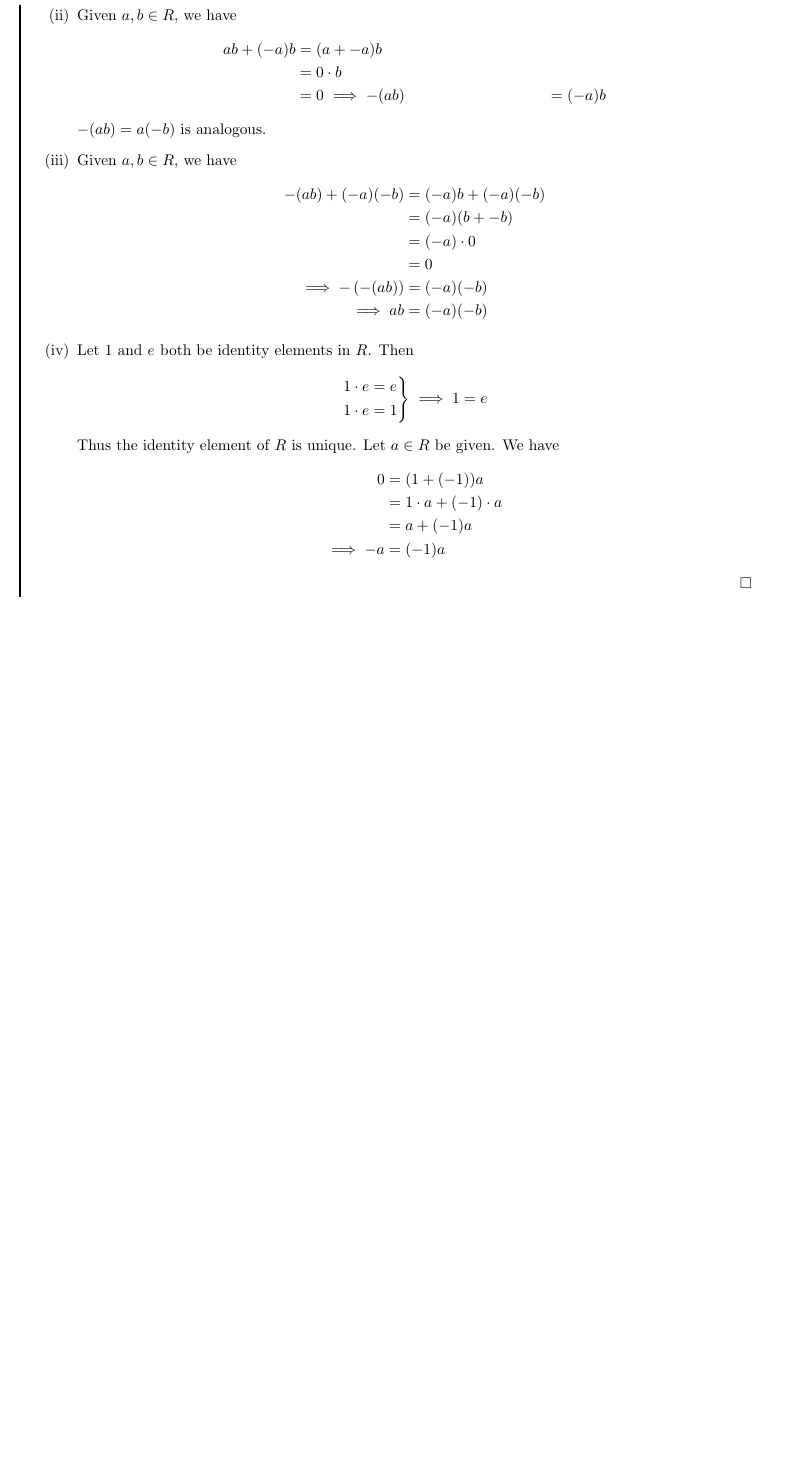
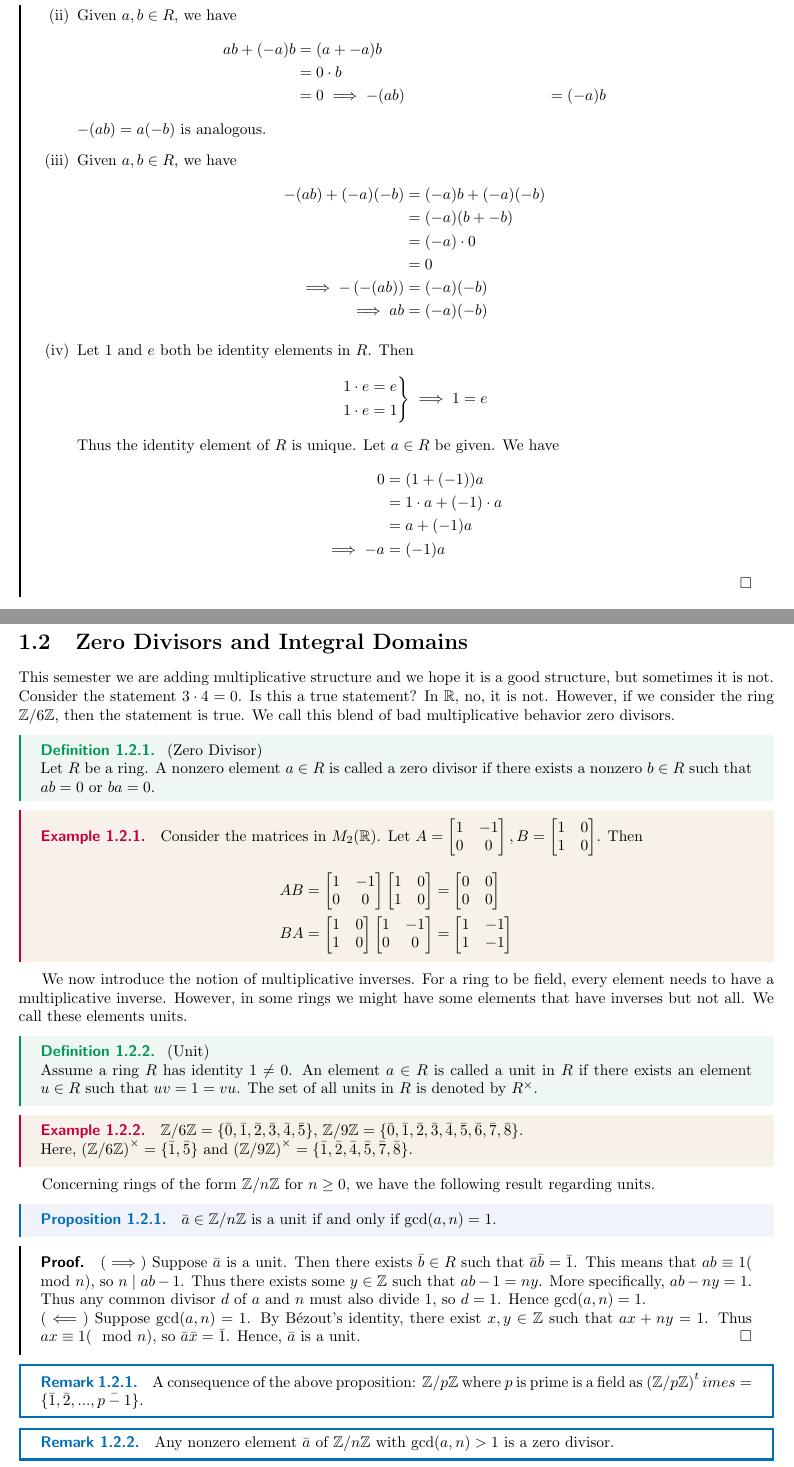
Before and after one commit to jvillarante/Grad-School-Notes, a LaTeX book (Math210B/main.tex, which reads Math210B/CH1/2 Zero Divisors and Integral Domains.tex): part of page 6 of 6 before the commit and two parts of pages 6 and 7 of 8 after it, the two joined at a grey line, cut so that both start at the same text, the shorter picture padded with empty space. Compiled offline with pdfLaTeX.

Commit message:
Completed section 1.2: Zero Divisors and Integral Domains

```diff
--- /dev/null
+++ b/Math210B/CH1/2 Zero Divisors and Integral Domains.tex
@@ -0,0 +1,74 @@
+This semester we are adding multiplicative structure and we hope it is a good structure, but sometimes it is not. Consider the statement $3\cdot 4 = 0$. Is this a true statement? In $\R$, no, it is not. However, if we consider the ring $\Z/6\Z$, then the statement is true. We call this blend of bad multiplicative behavior zero divisors.
+
+\begin{definition}[Zero Divisor] \leavevmode \\
+    Let $R$ be a ring. A nonzero element $a\in R$ is called a zero divisor if there exists a nonzero $b\in R$ such that $ab = 0$ or $ba = 0$.
+\end{definition}
+
+\begin{example}
+    Consider the matrices in $M_2(\R)$. Let $A = \begin{bmatrix}
+        1 & -1 \\
+        0 & 0
+    \end{bmatrix}, B = \begin{bmatrix}
+        1 & 0 \\
+        1 & 0
+    \end{bmatrix}$. Then
+    \begin{align*}
+        AB &= \begin{bmatrix}
+            1 & -1 \\
+            0 & 0
+        \end{bmatrix}
+        \begin{bmatrix}
+            1 & 0 \\
+            1 & 0
+        \end{bmatrix} =
+        \begin{bmatrix}
+            0 & 0 \\
+            0 & 0
+        \end{bmatrix} \\
+        BA &= \begin{bmatrix}
+            1 & 0 \\
+            1 & 0
+        \end{bmatrix}
+        \begin{bmatrix}
+            1 & -1 \\
+            0 & 0
+        \end{bmatrix} =
+        \begin{bmatrix}
+            1 & -1 \\
+            1 & -1
+        \end{bmatrix}
+    \end{align*}
+\end{example}
+
+We now introduce the notion of multiplicative inverses. For a ring to be field, every element needs to have a multiplicative inverse. However, in some rings we might have some elements that have inverses but not all. We call these elements units.
+
+\begin{definition}[Unit] \leavevmode \\
+    Assume a ring $R$ has identity $1 \neq 0$. An element $a \in R$ is called a unit in $R$ if there exists an element $u\in R \st uv = 1 = vu$. The set of all units in $R$ is denoted by $R^\times$.
+\end{definition}
+
+\begin{example}
+    $\Z/6\Z = \set{\bar{0}, \bar{1}, \bar{2}, \bar{3}, \bar{4}, \bar{5}}$, $\Z/9\Z = \set{\bar{0}, \bar{1}, \bar{2}, \bar{3}, \bar{4}, \bar{5}, \bar{6},\bar{7},\bar{8}}$. \\Here, $\left(\Z/6\Z\right)^\times = \set{\bar{1}, \bar{5}}$ and $\left(\Z/9\Z\right)^\times = \set{\bar{1}, \bar{2}, \bar{4}, \bar{5}, \bar{7}, \bar{8}}$.
+\end{example}
+
+Concerning rings of the form $\Z/n\Z$ for $n \geq 0$, we have the following result regarding units.
+
+\begin{proposition}
+    $\bar{a} \in \Z/n\Z$ is a unit if and only if $\gcd(a,n) = 1$.
+\end{proposition}
+
+\begin{proof}
+    ($\implies$) Suppose $\bar{a}$ is a unit. Then there exists $\bar{b} \in R \st \bar{a}\bar{b} = \bar{1}$. This means that $ab \equiv 1 (\mod n)$, so $n \mid ab - 1$. Thus there exists some $y \in \Z \st ab - 1 = ny$. More specifically, $ab - ny = 1$. Thus any common divisor $d$ of $a$ and $n$ must also divide $1$, so $d = 1$. Hence $\gcd(a,n) = 1$. \\
+    ($\impliedby$) Suppose $\gcd(a,n) = 1$. By Bézout’s identity, there exist $x,y \in \Z$ such that $ax + ny = 1$. Thus $ax \equiv 1 (\mod n)$, so $\bar{a}\bar{x} = \bar{1}$. Hence, $\bar{a}$ is a unit.
+    \qed
+\end{proof}
+
+\begin{remark}
+    A consequence of the above proposition: $\Z/p\Z$ where $p$ is prime is a field as $\left(\Z/p\Z\right)^times = \set{\bar{1}, \bar{2}, ..., \bar{p-1}}$.
+\end{remark}
+
+\begin{remark}
+    Any nonzero element $\bar{a}$ of $\Z/n\Z$ with $\gcd(a,n) > 1$ is a zero divisor.
+\end{remark}
+
+\begin{example}
+    In $Z/12\Z$, $\bar{8}$ is not relatively prime to $12$ and $\bar{8}\bar{3}=\bar{24} = \bar{0}$.
@@ -0,0 +100 @@
+\end{proof}
--- a/Math210B/main.tex
+++ b/Math210B/main.tex
@@ -22,4 +22,8 @@
 \input{CH1/1 Rings and Fields.tex}
 \newpage
 
+\section{Zero Divisors and Integral Domains}
+\input{CH1/2 Zero Divisors and Integral Domains.tex}
+\newpage
+
 \end{document}
```
Also changed, not shown: Math210B/main.pdf, Math210B/CH1/2 Zero Divisors and Integral Domains.tex (81 more changed lines), 1 other file.
